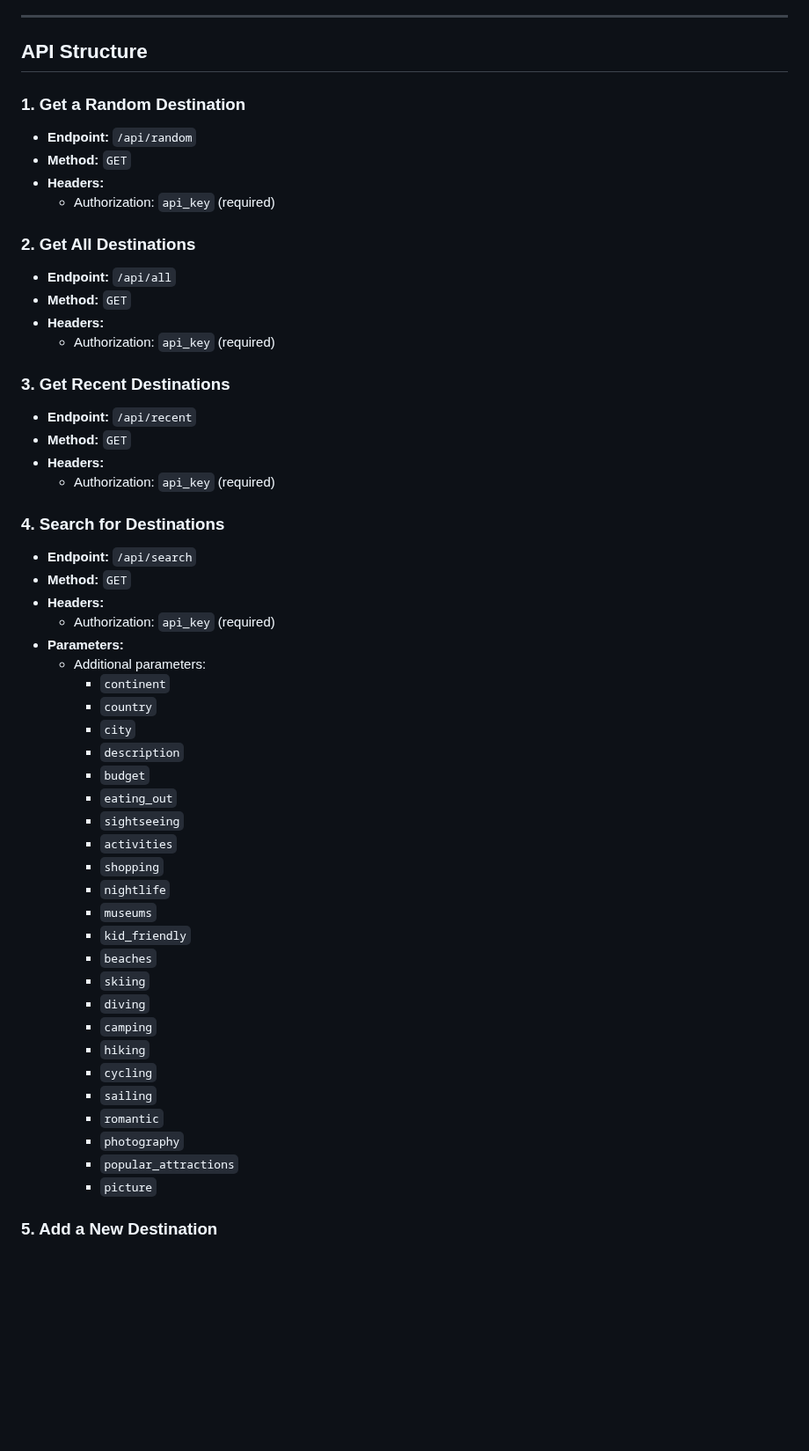
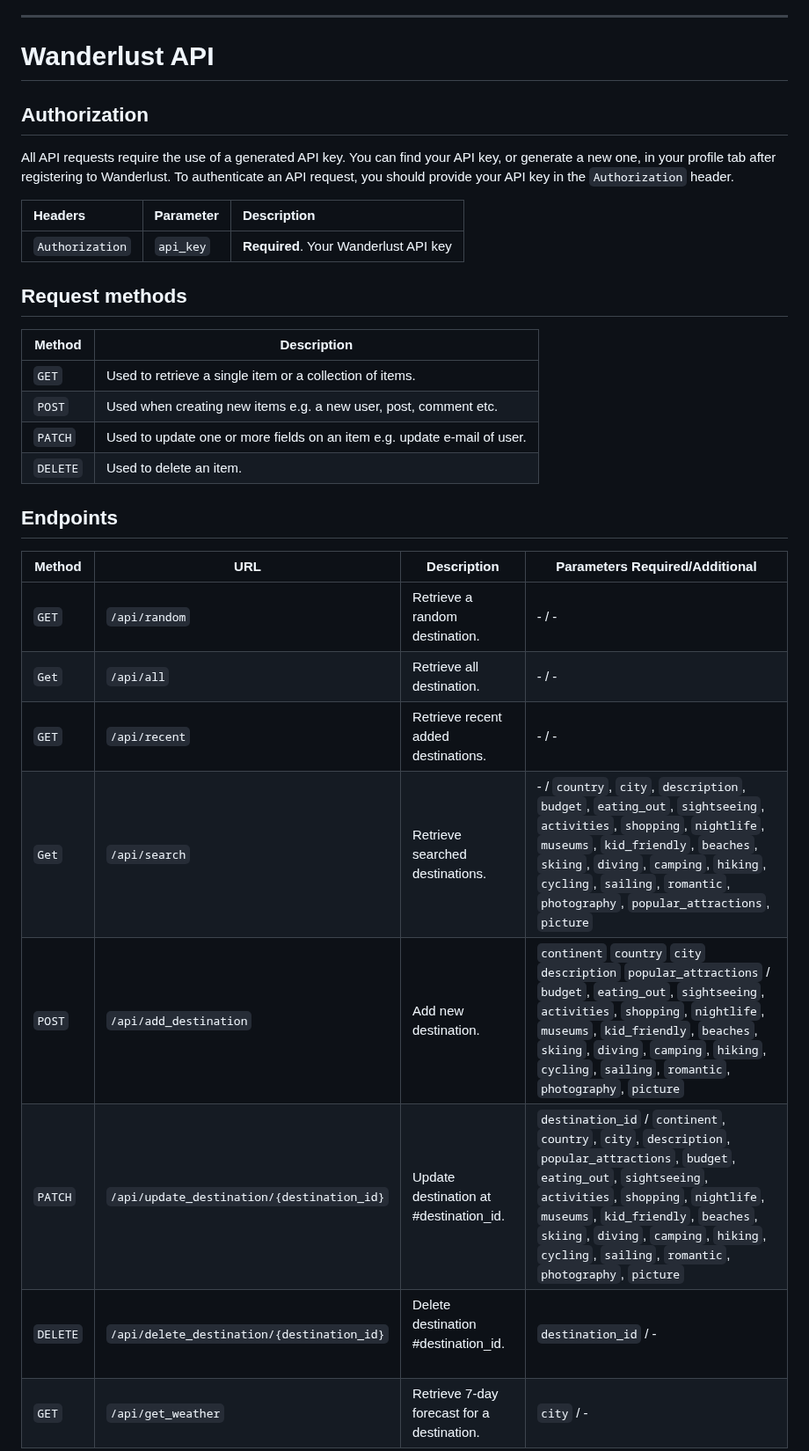
Before and after one commit to georgescutelnicu/Wanderlust, a Markdown page: README.md, the part around one of its changes. Shown at 88% size. GitHub-like rendering; blank space fills up the shorter version.

```diff
--- a/README.md
+++ b/README.md
@@ -49,60 +49,38 @@ Wanderlust is a comprehensive Travel Destination Platform that combines a user-f
 - **API Docs:** Swagger UI.
 
 ---
-## API Structure
+# Wanderlust API
 
-### 1. Get a Random Destination
+## Authorization
 
-- **Endpoint:** `/api/random`
-- **Method:** `GET`
-- **Headers:**
-  - Authorization: `api_key` (required)
+All API requests require the use of a generated API key. You can find your API key, or generate a new one, in your profile tab after registering to Wanderlust.
+To authenticate an API request, you should provide your API key in the `Authorization` header.
 
-### 2. Get All Destinations
+| Headers | Parameter | Description |
+| :--- | :--- | :--- |
+| `Authorization` | `api_key` | **Required**. Your Wanderlust API key |
 
-- **Endpoint:** `/api/all`
-- **Method:** `GET`
-- **Headers:**
-  - Authorization: `api_key` (required)
 
-### 3. Get Recent Destinations
+## Request methods
 
-- **Endpoint:** `/api/recent`
-- **Method:** `GET`
-- **Headers:**
-  - Authorization: `api_key` (required)
+| Method   | Description                                                              |
+| -------- | ------------------------------------------------------------------------ |
+| `GET`    | Used to retrieve a single item or a collection of items.                 |
+| `POST`   | Used when creating new items e.g. a new user, post, comment etc.         |
+| `PATCH`  | Used to update one or more fields on an item e.g. update e-mail of user. |
+| `DELETE` | Used to delete an item.                                                  |
 
-### 4. Search for Destinations
+## Endpoints
 
-- **Endpoint:** `/api/search`
-- **Method:** `GET`
-- **Headers:**
-  - Authorization: `api_key` (required)
-- **Parameters:**
-  - Additional parameters:
-    - `continent`
-    - `country`
-    - `city`
-    - `description`
-    - `budget`
-    - `eating_out`
-    - `sightseeing`
-    - `activities`
-    - `shopping`
-    - `nightlife`
-    - `museums`
-    - `kid_friendly`
-    - `beaches`
-    - `skiing`
-    - `diving`
-    - `camping`
-    - `hiking`
-    - `cycling`
-    - `sailing`
-    - `romantic`
-    - `photography`
-    - `popular_attractions`
-    - `picture`
+| Method   | URL                                        | Description                                |  Parameters Required/Additional                     |
+| -------- | ------------------------------------------ | ------------------------------------------ |  ------------------------------------------ |
+| `GET`    | `/api/random`                              | Retrieve a random destination.             |  - / -                                                               |
+| `Get`    | `/api/all`                                 | Retrieve all destination.                  |  - / -                                                           |
+| `GET`    | `/api/recent`                              | Retrieve recent added destinations.        |  - / -                                                           |
+| `Get`    | `/api/search`                              | Retrieve searched destinations.            |  - /  `country`, `city`, `description`, `budget`, `eating_out`, `sightseeing`, `activities`, `shopping`, `nightlife`, `museums`, `kid_friendly`, `beaches`, `skiing`, `diving`, `camping`, `hiking`, `cycling`, `sailing`, `romantic`, `photography`, `popular_attractions`, `picture`|
+| `POST`   | `/api/add_destination`                     | Add new destination.                       |  `continent` `country` `city` `description` `popular_attractions` / `budget`, `eating_out`, `sightseeing`, `activities`, `shopping`, `nightlife`, `museums`, `kid_friendly`, `beaches`, `skiing`, `diving`, `camping`, `hiking`, `cycling`, `sailing`, `romantic`, `photography`, `picture`|
+| `PATCH`  | `/api/update_destination/{destination_id}` | Update destination at #destination_id.     |  `destination_id` / `continent`, `country`, `city`, `description`, `popular_attractions`, `budget`, `eating_out`, `sightseeing`, `activities`, `shopping`, `nightlife`, `museums`, `kid_friendly`, `beaches`, `skiing`, `diving`, `camping`, `hiking`, `cycling`, `sailing`, `romantic`, `photography`, `picture`|
+| `DELETE` | `/api/delete_destination/{destination_id}` | Delete destination #destination_id.        |  `destination_id` / -                                               |
+| `GET`    | `/api/get_weather`                         | Retrieve 7-day forecast for a destination. |  `city` / -                                            |
 
-### 5. Add a New Destination
 
```
Also changed, not shown: other parts of README.md (+10 -79 lines).
